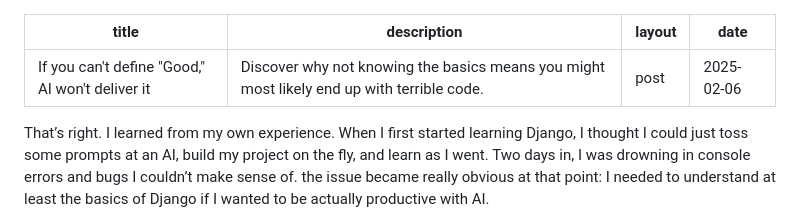
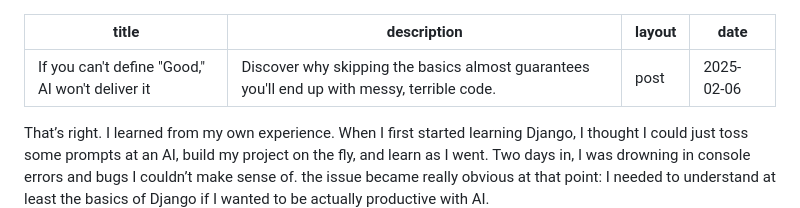
Before and after one commit to guayom/guayo.dev, a Markdown page: blog/if-you-cant-define-good-ai-wont-deliver-it.md, the part around the change. Rendered like a GitHub page.

Commit message:
fix: enhance description for clarity in AI blog post

```diff
--- a/blog/if-you-cant-define-good-ai-wont-deliver-it.md
+++ b/blog/if-you-cant-define-good-ai-wont-deliver-it.md
@@ -1,6 +1,6 @@
 ---
 title: If you can't define "Good," AI won't deliver it
-description: Discover why not knowing the basics means you might most likely end up with terrible code.
+description: Discover why skipping the basics almost guarantees you'll end up with messy, terrible code.
 layout: post
 date: 2025-02-06
 ---
```
